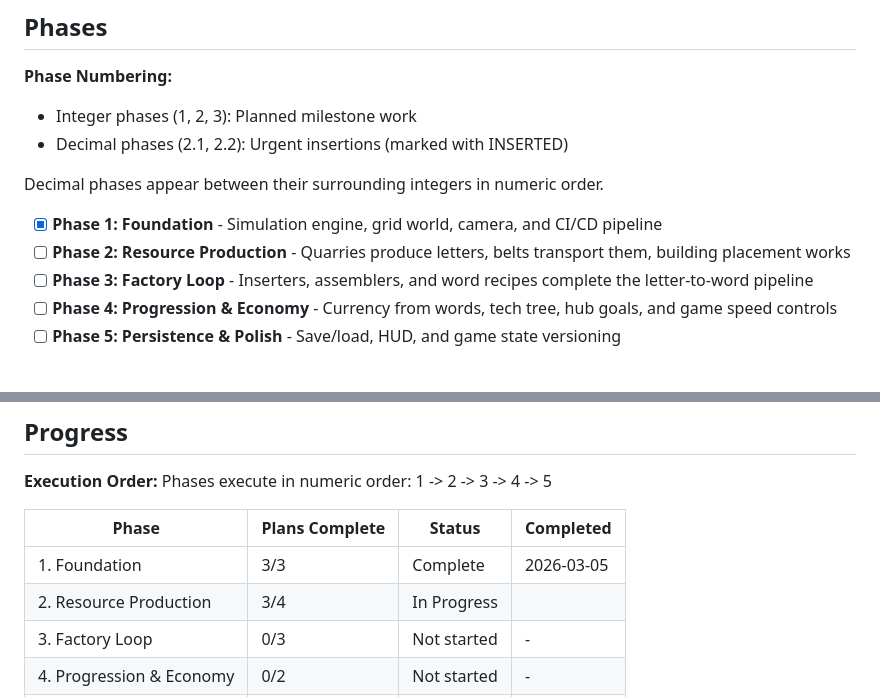
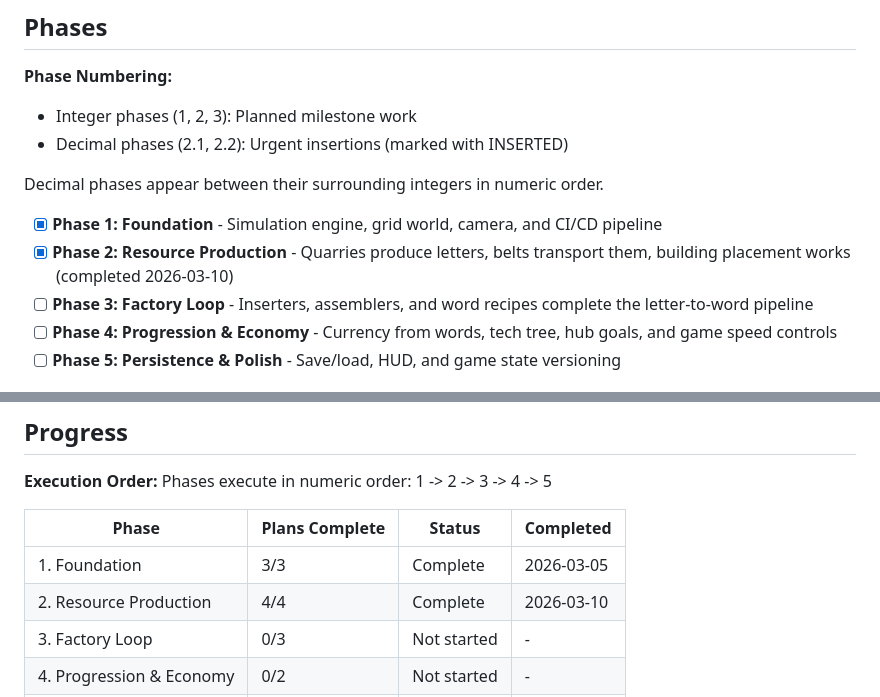
Before and after one commit to Grips001/alphabet_soup, a Markdown page: .planning/ROADMAP.md, 2 parts joined by grey strips. GitHub-like rendering.

```diff
--- a/.planning/ROADMAP.md
+++ b/.planning/ROADMAP.md
@@ -13,7 +13,7 @@ AlphabetSoup goes from empty project to playable factory-sim-meets-word-game in
 Decimal phases appear between their surrounding integers in numeric order.
 
 - [x] **Phase 1: Foundation** - Simulation engine, grid world, camera, and CI/CD pipeline
-- [ ] **Phase 2: Resource Production** - Quarries produce letters, belts transport them, building placement works
+- [x] **Phase 2: Resource Production** - Quarries produce letters, belts transport them, building placement works (completed 2026-03-10)
 - [ ] **Phase 3: Factory Loop** - Inserters, assemblers, and word recipes complete the letter-to-word pipeline
 - [ ] **Phase 4: Progression & Economy** - Currency from words, tech tree, hub goals, and game speed controls
 - [ ] **Phase 5: Persistence & Polish** - Save/load, HUD, and game state versioning
@@ -109,7 +109,7 @@ Phases execute in numeric order: 1 -> 2 -> 3 -> 4 -> 5
 | Phase | Plans Complete | Status | Completed |
 |-------|----------------|--------|-----------|
 | 1. Foundation | 3/3 | Complete | 2026-03-05 |
-| 2. Resource Production | 3/4 | In Progress|  |
+| 2. Resource Production | 4/4 | Complete   | 2026-03-10 |
 | 3. Factory Loop | 0/3 | Not started | - |
 | 4. Progression & Economy | 0/2 | Not started | - |
 | 5. Persistence & Polish | 0/1 | Not started | - |
```
Also changed, not shown: .planning/STATE.md (+9 -6 lines), 1 other file.
